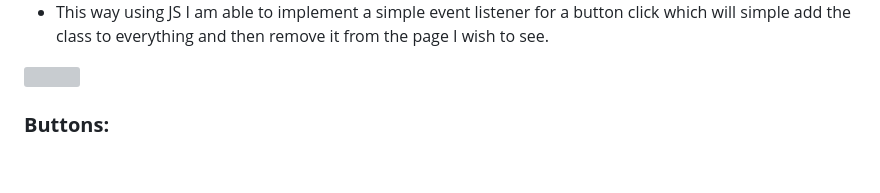
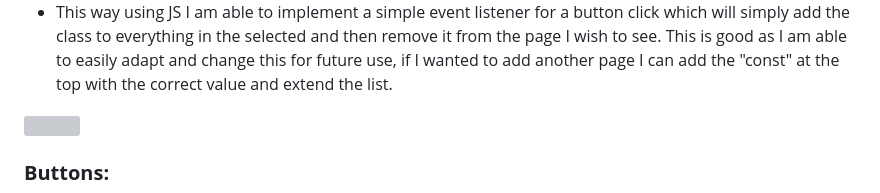
Before and after one commit to LukeThornton92/Milestone-Project-2-C4, a Markdown page: README.md, the part around the change printed below. GitHub-like rendering; blank space fills up the shorter version; grey boxes are pictures that could not be loaded.

```diff
--- a/README.md
+++ b/README.md
@@ -235,5 +235,5 @@ Below are some of the features currently within the site.
 
-- This way using JS I am able to implement a simple event listener for a button click which will simple add the class to everything and then remove it from the page I wish to see.
+- This way using JS I am able to implement a simple event listener for a button click which will simply add the class to everything in the selected and then remove it from the page I wish to see. This is good as I am able to easily adapt and change this for future use, if I wanted to add another page I can add the "const" at the top with the correct value and extend the list.
 
 <img src="assets/images/" alt="">
 
```
Also changed, not shown: other parts of README.md (+1 -1 lines), assets/images/.hide css.png (added).
